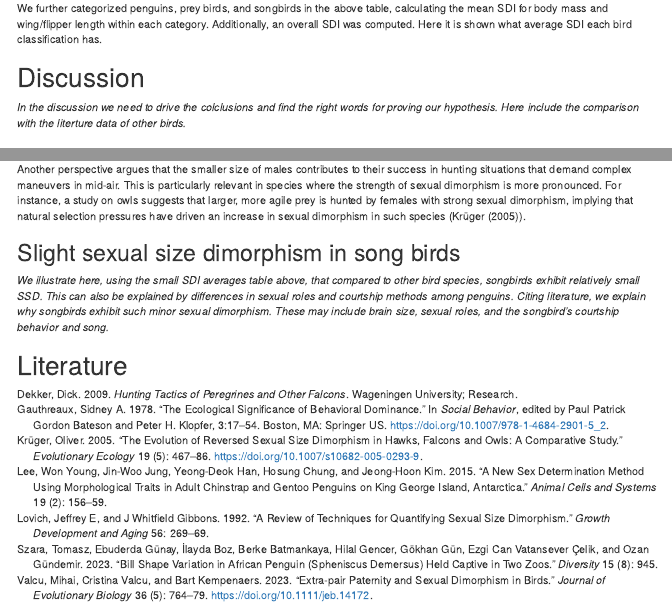
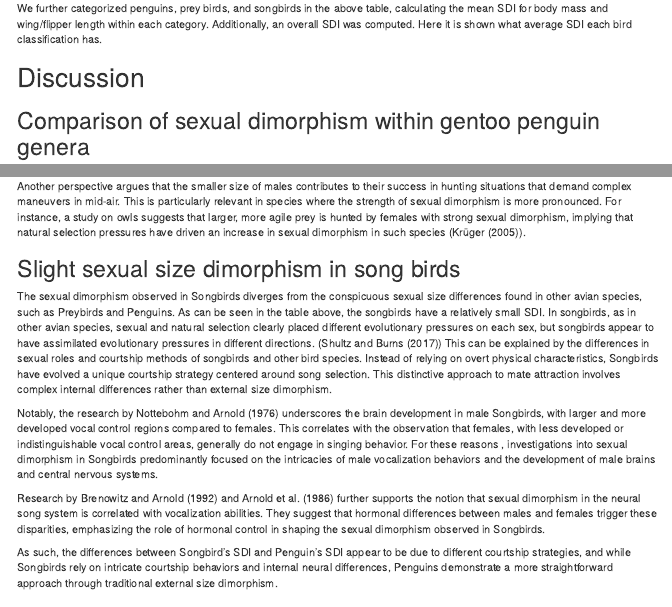
Before and after one commit to benedikthaarscheidt/Palmerpenguins, an R Markdown document (Palmerpenguinsreport.Rmd): the page in a window 1100 px wide, from 12220 px down, and a second part further down, joined at a grey line. Rendered offline with R 4.5, knitr and Pandoc, with nearby package versions; some code elsewhere in the file could not run offline; menus at the side of the page are left out.

Commit message:
discussion part completed

```diff
--- a/Palmerpenguinsreport.Rmd
+++ b/Palmerpenguinsreport.Rmd
@@ -1416,8 +1416,6 @@ We further categorized penguins, prey birds, and songbirds in the above table, c
 
 # Discussion
 
-_In the discussion we need to drive the colclusions and find the right words for proving our hypothesis. Here include the comparison with the literture data of other birds._
-
 ## Comparison of sexual dimorphism within gentoo penguin genera
 
 As evident from the above histogram, there appears to be distinct sexual dimorphism within the Chinstrap penguin species. This observation was further substantiated through various tests conducted subsequently. Given the confirmed differences in body size between males and females through T-tests, we proceeded to calculate SDI (Sexual Dimorphism Index). The most pronounced disparity between male and female Chinstrap penguins was observed in culmen length, particularly when compared to Adélie and Gentoo penguins. In contrast, differences in culmen depth were not substantial across all three species.
@@ -1436,6 +1434,13 @@ Another perspective argues that the smaller size of males contributes to their s
 
 ## Slight sexual size dimorphism in song birds
 
-_We illustrate here, using the small SDI averages table above, that compared to other bird species, songbirds exhibit relatively small SSD. This can also be explained by differences in sexual roles and courtship methods among penguins. Citing literature, we explain why songbirds exhibit such minor sexual dimorphism. These may include brain size, sexual roles, and the songbird's courtship behavior and song._
+The sexual dimorphism observed in Songbirds diverges from the conspicuous sexual size differences found in other avian species, such as Preybirds and Penguins. As can be seen in the table above, the songbirds have a relatively small SDI. In songbirds, as in other avian species, sexual and natural selection clearly placed different evolutionary pressures on each sex, but songbirds appear to have assimilated evolutionary pressures in different directions. (@shultz2017role) This can be explained by the differences in sexual roles and courtship methods of songbirds and other bird species. Instead of relying on overt physical characteristics, Songbirds have evolved a unique courtship strategy centered around song selection. This distinctive approach to mate attraction involves complex internal differences rather than external size dimorphism.
+
+Notably, the research by @nottebohm1976sexual underscores the brain development in male Songbirds, with larger and more developed vocal control regions compared to females. This correlates with the observation that females, with less developed or indistinguishable vocal control areas, generally do not engage in singing behavior. For these reasons , investigations into sexual dimorphism in Songbirds predominantly focused on the intricacies of male vocalization behaviors and the development of male brains and central nervous systems.
+
+
+Research by @brenowitz1992hormone and @arnold1986sexual further supports the notion that sexual dimorphism in the neural song system is correlated with vocalization abilities. They suggest that hormonal differences between males and females trigger these disparities, emphasizing the role of hormonal control in shaping the sexual dimorphism observed in Songbirds.
+
+As such, the differences between Songbird's SDI and Penguin's SDI appear to be due to different courtship strategies, and while Songbirds rely on intricate courtship behaviors and internal neural differences, Penguins demonstrate a more straightforward approach through traditional  external size dimorphism.
 
 # Literature
```
